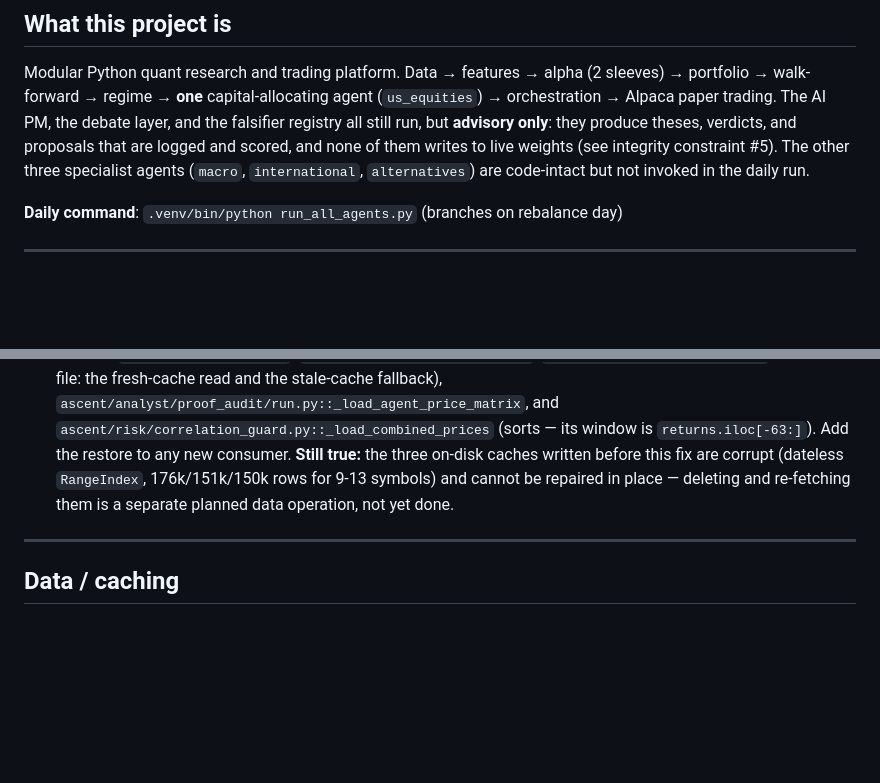
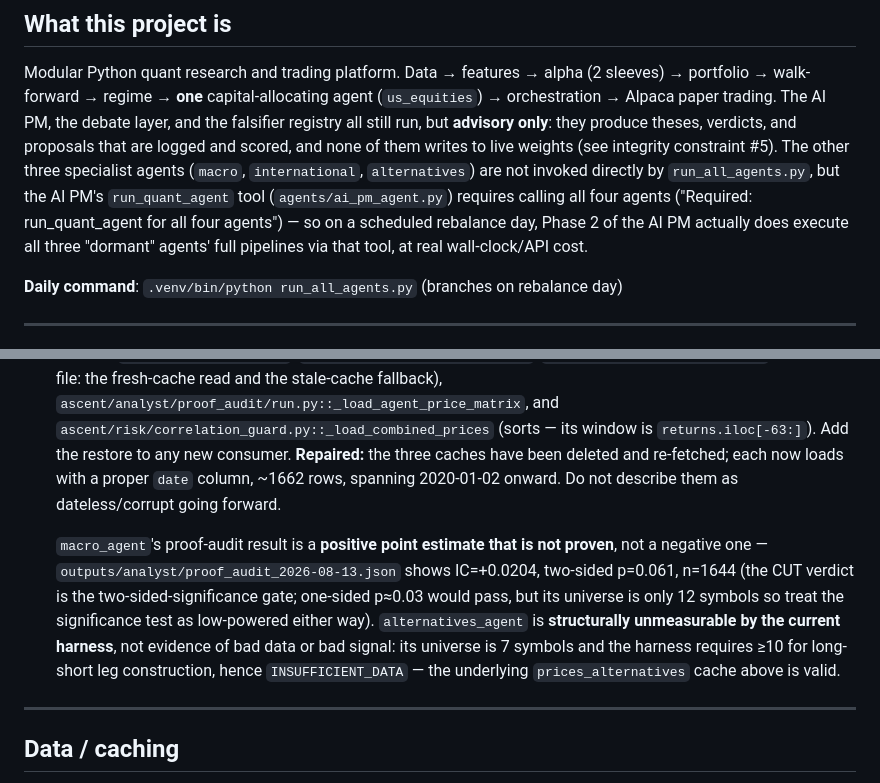
Before and after one commit to ScottDongKhang/Ascent_Capital, a Markdown page: CLAUDE.md, 2 parts joined by grey strips. Drawn GitHub-style; blank space fills up the shorter version.

Commit message:
docs: correct stale gotchas -- caches repaired, agent verdicts, AI PM invokes all 4 agents
- Wide-format caches (prices_macro/international/alternatives) were
  deleted and re-fetched; they now load with a proper date column,
  ~1662 rows, 2020-01-02 onward. No longer describe them as corrupt.
- macro_agent's proof-audit CUT is a positive-but-not-significant
  point estimate (IC=+0.0204, two-sided p=0.061, n=1644, 12-symbol
  universe), not a proven-negative result. alternatives_agent's
  INSUFFICIENT_DATA is a harness limitation (7-symbol universe vs the
  harness's 10-symbol minimum for long-short legs), not a data-quality
  problem -- the underlying cache is valid.
- The AI PM's run_quant_agent tool requires calling all four agents
  on a scheduled rebalance, so macro/international/alternatives are
  not fully dormant in the daily run -- Phase 2 executes their full
  pipelines via that tool.

Co-Authored-By: Claude Sonnet 5 <noreply@anthropic.com>

```diff
--- a/CLAUDE.md
+++ b/CLAUDE.md
@@ -7,8 +7,11 @@ portfolio → walk-forward → regime → **one** capital-allocating agent (`us_
 orchestration → Alpaca paper trading. The AI PM, the debate layer, and the falsifier registry
 all still run, but **advisory only**: they produce theses, verdicts, and proposals that are
 logged and scored, and none of them writes to live weights (see integrity constraint #5). The
-other three specialist agents (`macro`, `international`, `alternatives`) are code-intact but
-not invoked in the daily run.
+other three specialist agents (`macro`, `international`, `alternatives`) are not invoked
+directly by `run_all_agents.py`, but the AI PM's `run_quant_agent` tool
+(`agents/ai_pm_agent.py`) requires calling all four agents ("Required: run_quant_agent for all
+four agents") — so on a scheduled rebalance day, Phase 2 of the AI PM actually does execute
+all three "dormant" agents' full pipelines via that tool, at real wall-clock/API cost.
 
 **Daily command**: `.venv/bin/python run_all_agents.py` (branches on rebalance day)
 
@@ -211,9 +214,18 @@ See `docs/REPO_MAP.md` for what to grep for and which files are worth reading wh
   `ascent/analyst/proof_audit/run.py::_load_agent_price_matrix`, and
   `ascent/risk/correlation_guard.py::_load_combined_prices` (sorts — its window is
   `returns.iloc[-63:]`). Add the restore to any new consumer.
-  **Still true:** the three on-disk caches written before this fix are corrupt (dateless
-  `RangeIndex`, 176k/151k/150k rows for 9-13 symbols) and cannot be repaired in place —
-  deleting and re-fetching them is a separate planned data operation, not yet done.
+  **Repaired:** the three caches have been deleted and re-fetched; each now loads with a
+  proper `date` column, ~1662 rows, spanning 2020-01-02 onward. Do not describe them as
+  dateless/corrupt going forward.
+
+  `macro_agent`'s proof-audit result is a **positive point estimate that is not proven**, not
+  a negative one — `outputs/analyst/proof_audit_2026-08-13.json` shows IC=+0.0204, two-sided
+  p=0.061, n=1644 (the CUT verdict is the two-sided-significance gate; one-sided p≈0.03 would
+  pass, but its universe is only 12 symbols so treat the significance test as low-powered
+  either way). `alternatives_agent` is **structurally unmeasurable by the current harness**,
+  not evidence of bad data or bad signal: its universe is 7 symbols and the harness requires
+  ≥10 for long-short leg construction, hence `INSUFFICIENT_DATA` — the underlying
+  `prices_alternatives` cache above is valid.
 
 ---
 
```
